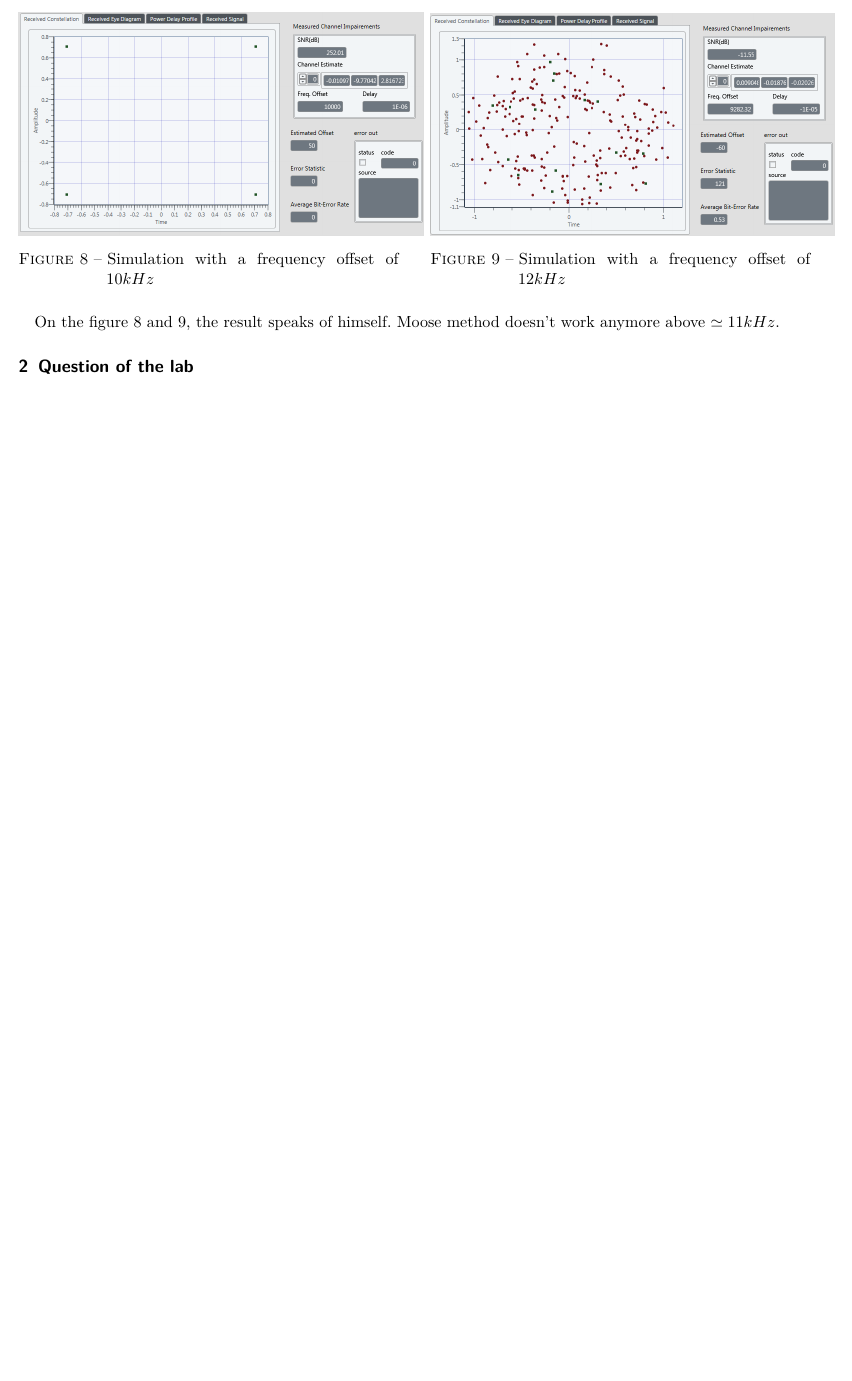
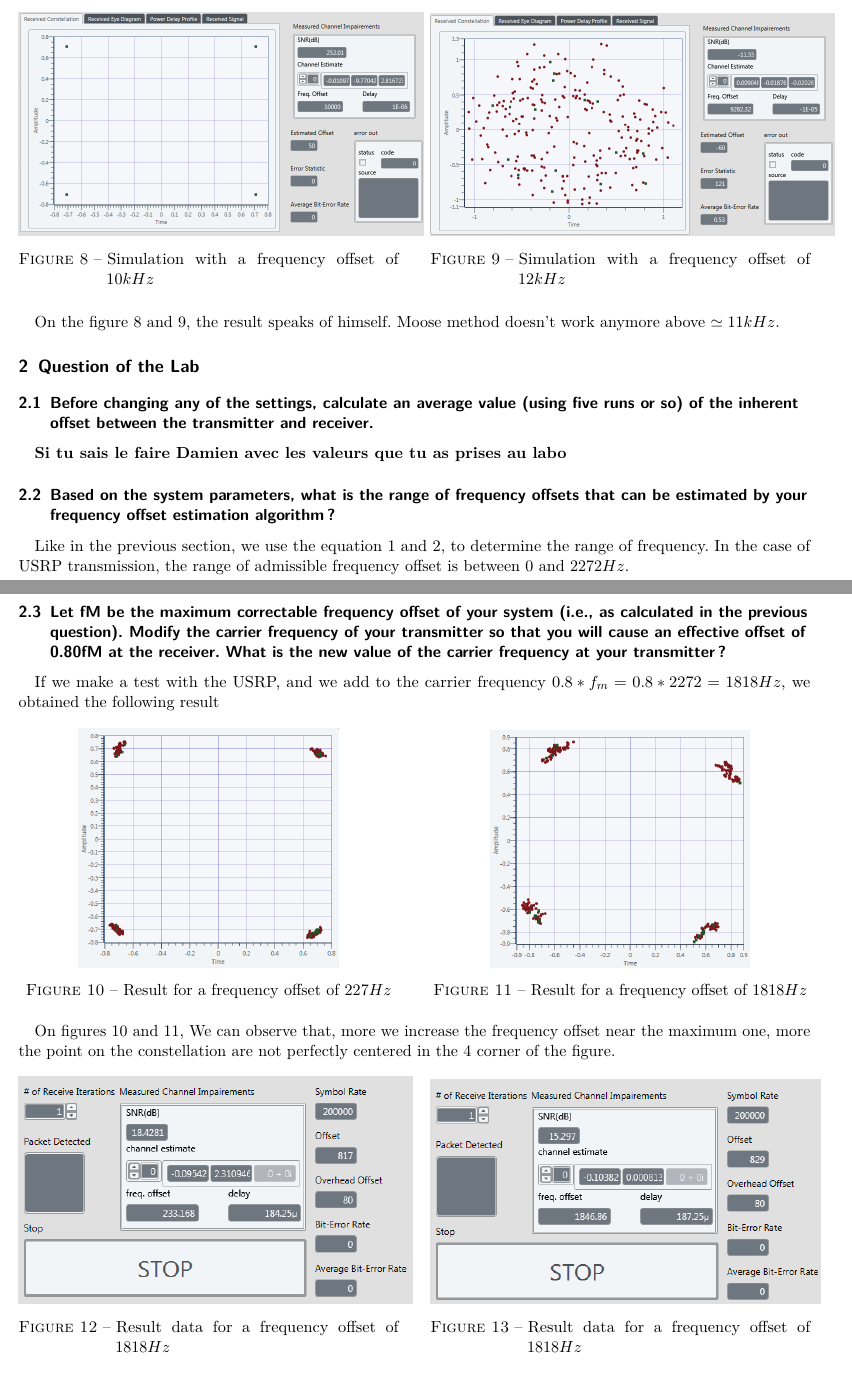
Before and after one commit to DamienDeprez/ELEC2103-Gr4, a LaTeX document (Labo Télécommunication/Lab 5/Rapport/main.tex): part of page 3 of 3 before the commit and two parts of pages 3 and 4 of 4 after it, the two joined at a grey line, cut so that both start at the same text, the shorter picture padded with empty space. Compiled offline with pdfLaTeX.

Commit message:
Question of the lab Please enter the commit message for your changes. Lines starting

```diff
--- a/Labo Télécommunication/Lab 5/Rapport/main.tex
+++ b/Labo Télécommunication/Lab 5/Rapport/main.tex
@@ -107,10 +109,51 @@ So, if have a frequency offset greater then $11 kHz$, the Moose method will not
 
 On the figure \ref{MooseLimit1} and \ref{MooseLimit2}, the result speaks of himself. Moose method doesn't work anymore above $\simeq 11 kHz$.
 
+\section{Question of the Lab}
 
-\section{Question of the lab}
+\subsection{Before changing any of the settings, calculate an average value (using five runs or so) of the inherent offset between the transmitter and receiver.}
 
+\textbf{Si tu sais le faire Damien avec les valeurs que tu as prises au labo}
 
+\subsection{Based on the system parameters, what is the range of frequency offsets that can be estimated by your frequency offset estimation algorithm?}
+
+Like in the previous section, we use the equation \ref{cdt1} and \ref{cdt2}, to determine the range of frequency. In the case of USRP transmission, the range of admissible frequency offset is between $0$ and $2272 Hz$.
+
+\newpage
+
+\subsection{Let fM be the maximum correctable frequency offset of your system (i.e., as calculated in the previous question). Modify the carrier frequency of your transmitter so that you will cause an effective offset of 0.80fM at the receiver. What is the new value of the carrier frequency at your transmitter?}
+
+If we make a test with the USRP, and we add to the carrier frequency $0.8*f_m=0.8*2272=1818 Hz$, we obtained the following result
+
+\begin{figure}[!ht]
+  \begin{minipage}[b]{0.48\linewidth}
+        \centering \includegraphics[scale=0.5]{img/USRP_carrieroffset_227.PNG}
+    \caption{Result for a frequency offset of $227 Hz$}
+    \label{fig8}
+    \end{minipage}\hfill
+    \begin{minipage}[b]{0.48\linewidth}
+         \centering \includegraphics[scale=0.5]{img/USRP_carrieroffset_1818.PNG}
+          \caption{Result for a frequency offset of $1818 Hz$}
+          \label{fig9}
+    \end{minipage}
+\end{figure}
+
+On figures \ref{fig8} and \ref{fig9}, We can observe that, more we increase the frequency offset near the maximum one, more the point on the constellation are not perfectly centered in the 4 corner of the figure.
+
+\begin{figure}[!ht]
+    \begin{minipage}[b]{0.48\linewidth}
+        \centering \includegraphics[scale=0.7]{img/USRP_value_227.PNG}
+     \caption{Result data for a frequency offset of $1818 Hz$}
+     \label{fig10}
+    \end{minipage}\hfill
+    \begin{minipage}[b]{0.48\linewidth}
+         \centering \includegraphics[scale=0.7]{img/USRP_value_1818.PNG}
+          \caption{Result data for a frequency offset of $1818 Hz$}
+          \label{fig11}
+    \end{minipage}
+\end{figure}
+
+The figures \ref{fig10} and \ref{fig11} show the result given by the $top_RX.vi$, and show that, the frequency offset inserted at the transmitter is very similar to the one he measure at the receiver. Which means, that the channel itself doesn't introduce a significative error in frequency, but more in the delay.
 
 
 
```
Also changed, not shown: Labo Télécommunication/Lab 5/Rapport/img/USRP_carrieroffset_1818.PNG (added), Labo Télécommunication/Lab 5/Rapport/img/USRP_carrieroffset_227.PNG (added), Labo Télécommunication/Lab 5/Rapport/img/USRP_value_1818.PNG (added), Labo Télécommunication/Lab 5/Rapport/img/USRP_value_227.PNG (added), Labo Télécommunication/Lab 5/Rapport/main.tex (4 more changed lines), 1 other file.
